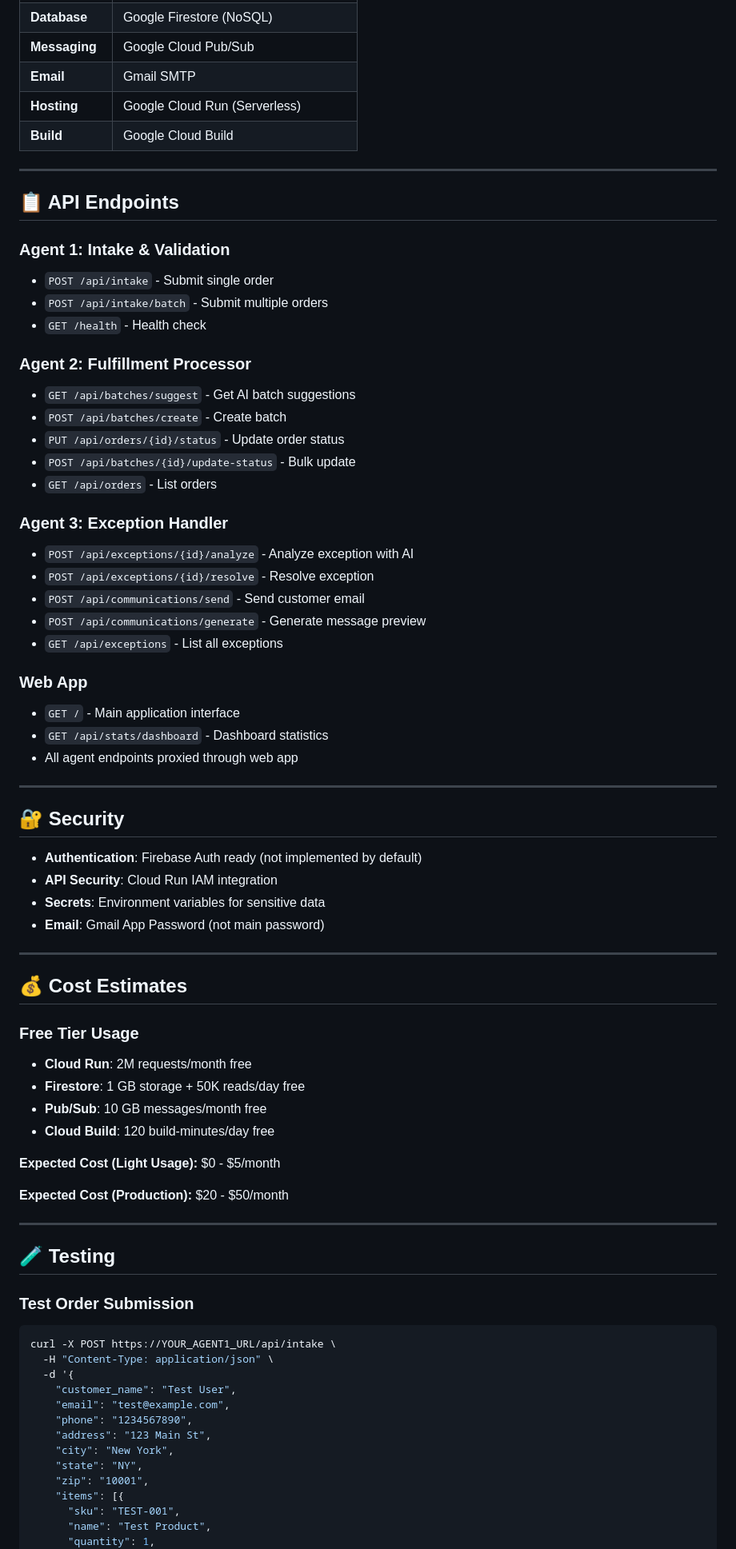
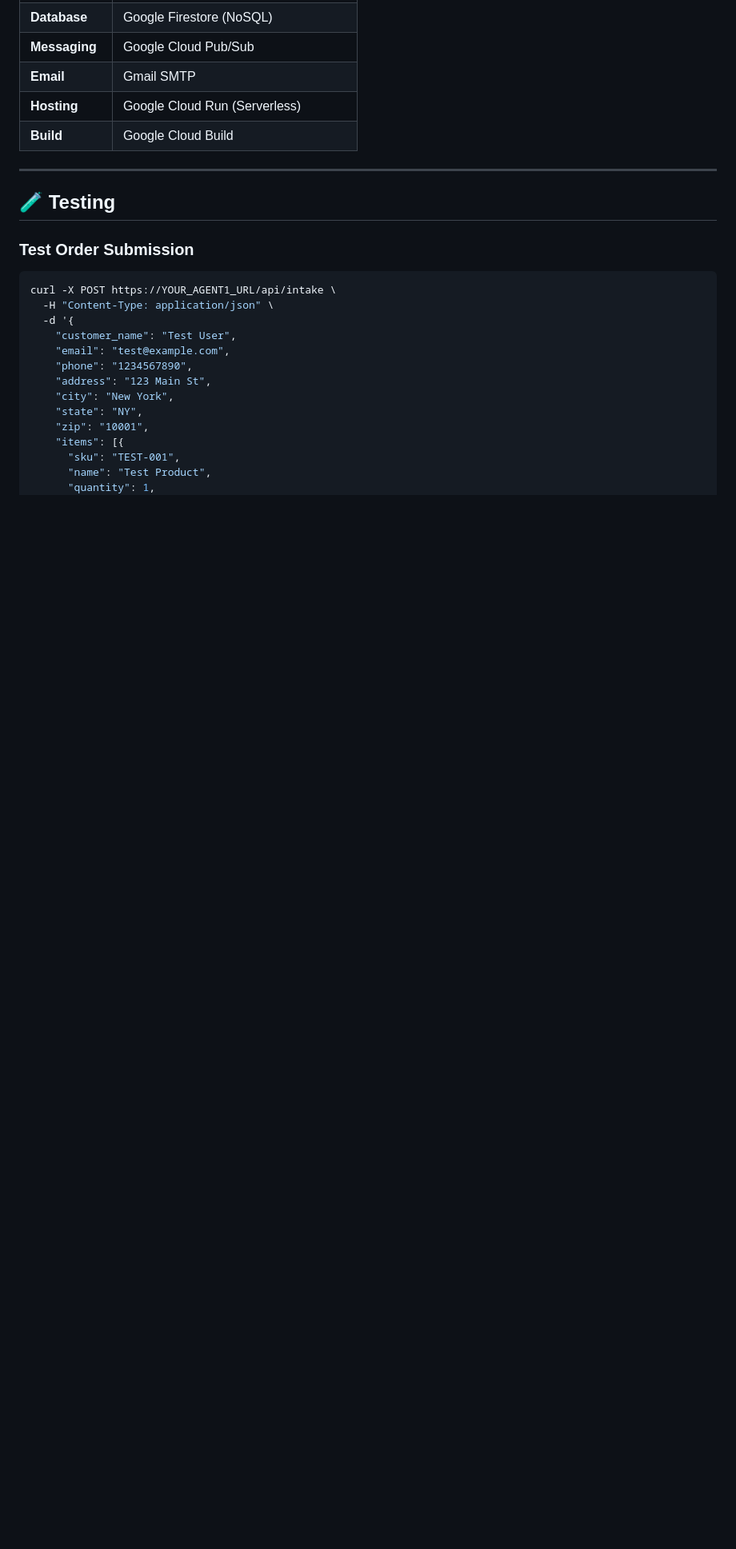
Before and after one commit to postleo/ordercart, a Markdown page: README.md, the part around the change printed below. Shown: that part at 80% size. Rendered like a GitHub page; blank space fills up the shorter version.

```diff
--- a/README.md
+++ b/README.md
@@ -209,56 +132,6 @@ Each agent combines AI with rule-based validation:
 
 ---
 
-## 📋 API Endpoints
-
-### Agent 1: Intake & Validation
-- `POST /api/intake` - Submit single order
-- `POST /api/intake/batch` - Submit multiple orders
-- `GET /health` - Health check
-
-### Agent 2: Fulfillment Processor
-- `GET /api/batches/suggest` - Get AI batch suggestions
-- `POST /api/batches/create` - Create batch
-- `PUT /api/orders/{id}/status` - Update order status
-- `POST /api/batches/{id}/update-status` - Bulk update
-- `GET /api/orders` - List orders
-
-### Agent 3: Exception Handler
-- `POST /api/exceptions/{id}/analyze` - Analyze exception with AI
-- `POST /api/exceptions/{id}/resolve` - Resolve exception
-- `POST /api/communications/send` - Send customer email
-- `POST /api/communications/generate` - Generate message preview
-- `GET /api/exceptions` - List all exceptions
-
-### Web App
-- `GET /` - Main application interface
-- `GET /api/stats/dashboard` - Dashboard statistics
-- All agent endpoints proxied through web app
-
----
-
-## 🔐 Security
-
-- **Authentication**: Firebase Auth ready (not implemented by default)
-- **API Security**: Cloud Run IAM integration
-- **Secrets**: Environment variables for sensitive data
-- **Email**: Gmail App Password (not main password)
-
----
-
-## 💰 Cost Estimates
-
-### Free Tier Usage
-- **Cloud Run**: 2M requests/month free
-- **Firestore**: 1 GB storage + 50K reads/day free
-- **Pub/Sub**: 10 GB messages/month free
-- **Cloud Build**: 120 build-minutes/day free
-
-**Expected Cost (Light Usage):** $0 - $5/month
-
-**Expected Cost (Production):** $20 - $50/month
-
----
 
 ## 🧪 Testing
 
```
Also changed, not shown: other parts of README.md (+0 -118 lines).
